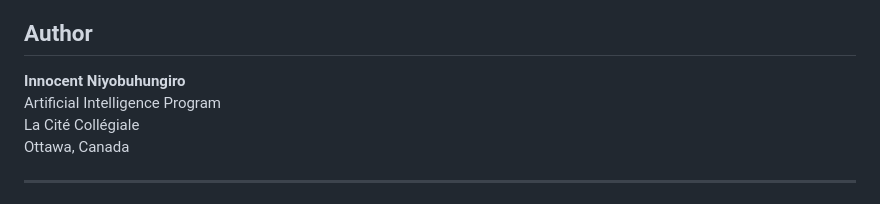
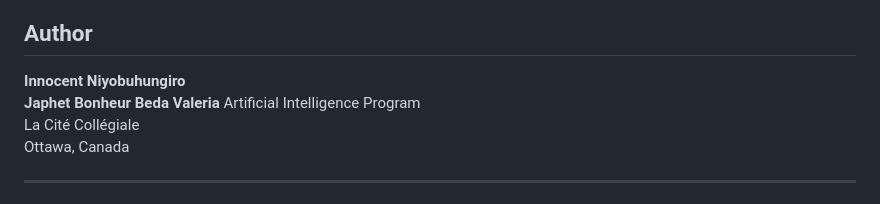
Before and after one commit to VivanBoy/CITYTASTE, a Markdown page: README.md, the part around the change. Drawn GitHub-style.

Commit message:
Add author name Japhet Bonheur Beda Valeria

```diff
--- a/README.md
+++ b/README.md
@@ -323,6 +323,7 @@ Possible next steps for the project include:
 ## Author
 
 **Innocent Niyobuhungiro**
+**Japhet Bonheur Beda Valeria**
 Artificial Intelligence Program
 La Cité Collégiale
 Ottawa, Canada
```
